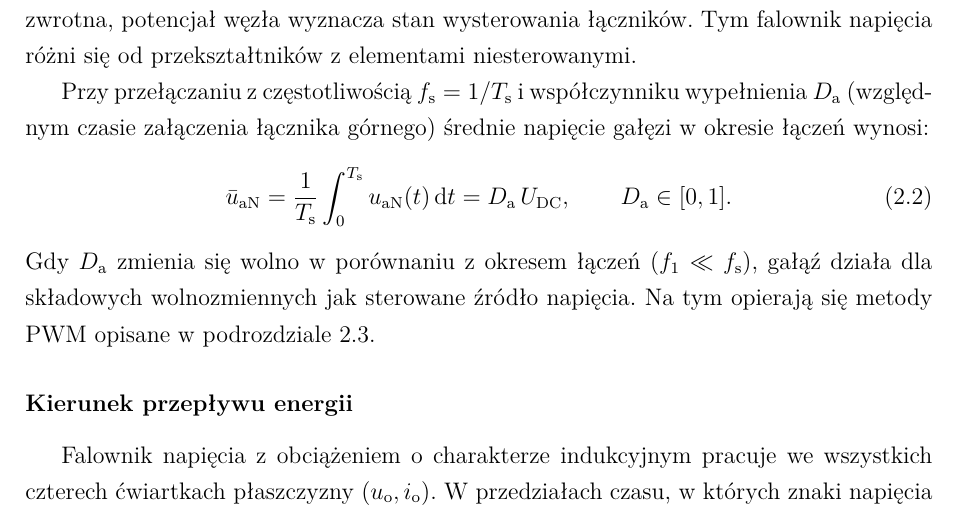
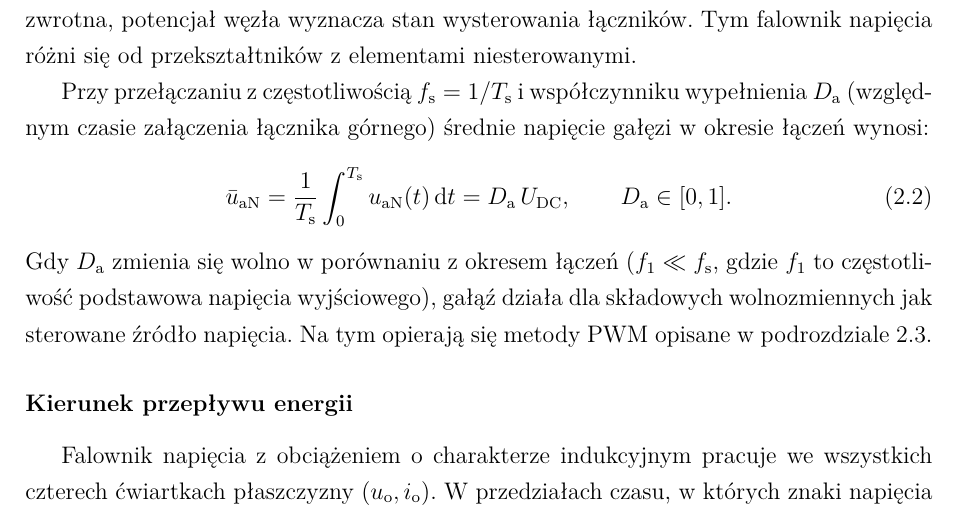
Before and after one commit to limonej109-dotcom/falownik, a LaTeX thesis (0_EngineeringThesis.tex, which reads Text/6_1_OnePhaseInverters-Theory.tex): part of page 16 of 45, cut so that both start at the same text. Compiled offline with XeLaTeX.

Commit message:
Rozdział 2: definicja f_1 przy pierwszym użyciu
Co-Authored-By: Claude Opus 5.5 <noreply@anthropic.com>
Claude-Session: https://claude.ai/code/session_017QSLzqYtPzXbsoU6wY6we8

```diff
--- a/Text/6_1_OnePhaseInverters-Theory.tex
+++ b/Text/6_1_OnePhaseInverters-Theory.tex
@@ -87,8 +87,9 @@ i~współczynniku wypełnienia $D_\mathrm{a}$ (względnym czasie załączenia
   \label{eq:uaN-sr}
 \end{equation}
 Gdy $D_\mathrm{a}$ zmienia się wolno w~porównaniu z~okresem łączeń
-($f_1 \ll f_\mathrm{s}$), gałąź działa dla składowych wolnozmiennych jak
-sterowane źródło napięcia. Na tym opierają się metody PWM opisane
+($f_1 \ll f_\mathrm{s}$, gdzie $f_1$ to częstotliwość podstawowa napięcia
+wyjściowego), gałąź działa dla składowych wolnozmiennych jak sterowane źródło
+napięcia. Na tym opierają się metody PWM opisane
 w~podrozdziale~\ref{sec: Metody modulacji PWM}.
 
 \subsubsection*{Kierunek przepływu energii}
```
